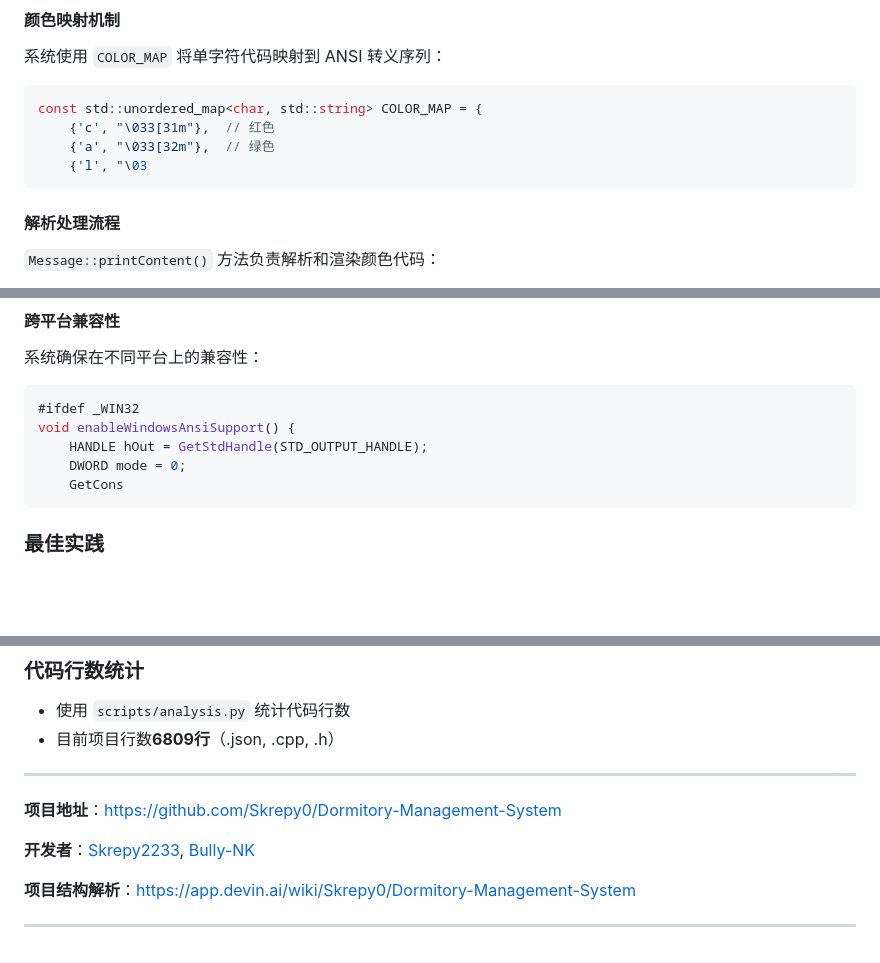
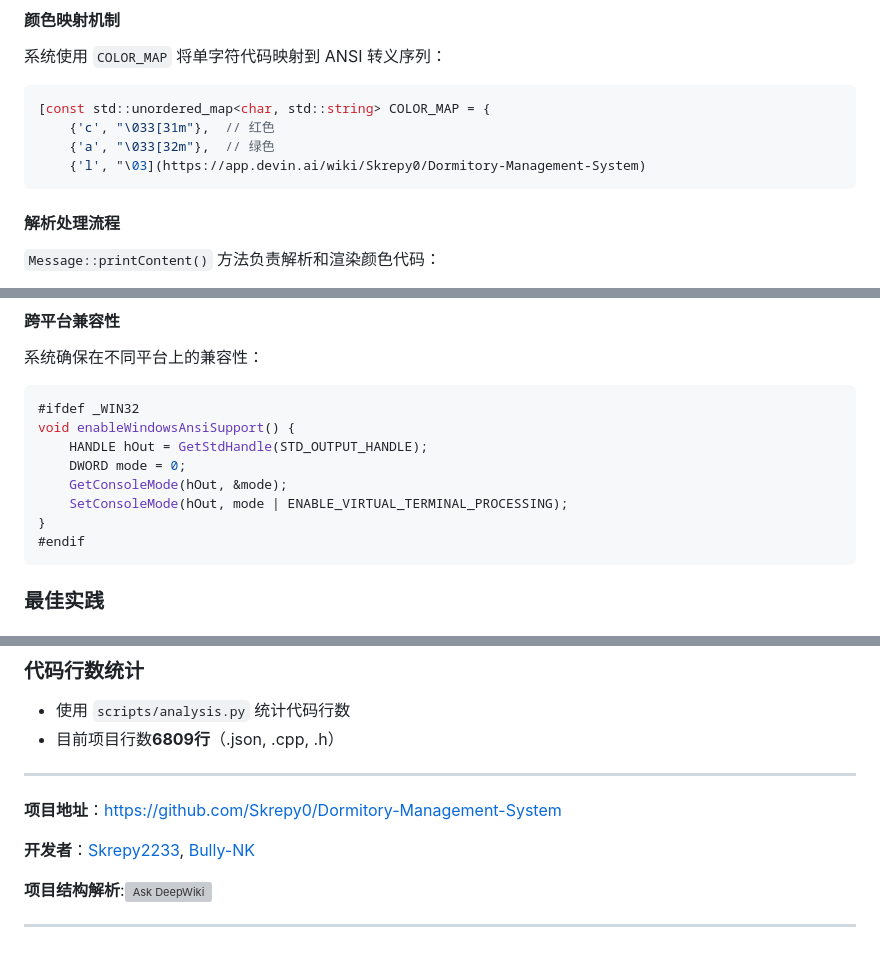
Before and after one commit to Skrepy0/Dormitory-Management-System, a Markdown page: README.md, 3 parts joined by grey strips. Rendered like a GitHub page; blank space fills up the shorter version; grey boxes are pictures that could not be loaded.

````diff
--- a/README.md
+++ b/README.md
@@ -356,10 +356,10 @@ newData["password"] = HashHelper::simpleHashString(password);
 系统使用 `COLOR_MAP` 将单字符代码映射到 ANSI 转义序列：
 
 ```cpp
-const std::unordered_map<char, std::string> COLOR_MAP = {
+[const std::unordered_map<char, std::string> COLOR_MAP = {
     {'c', "\033[31m"},  // 红色
     {'a', "\033[32m"},  // 绿色
-    {'l', "\03
+    {'l', "\03](https://app.devin.ai/wiki/Skrepy0/Dormitory-Management-System)
 ```
 #### 解析处理流程
 
@@ -379,7 +379,10 @@ const std::unordered_map<char, std::string> COLOR_MAP = {
 void enableWindowsAnsiSupport() {
     HANDLE hOut = GetStdHandle(STD_OUTPUT_HANDLE);
     DWORD mode = 0;
-    GetCons
+    GetConsoleMode(hOut, &mode);
+    SetConsoleMode(hOut, mode | ENABLE_VIRTUAL_TERMINAL_PROCESSING);
+}
+#endif
 ```
 
 ### 最佳实践
@@ -431,6 +434,6 @@ void enableWindowsAnsiSupport() {
 
 **开发者**：[Skrepy2233](https://github.com/Skrepy0), [Bully-NK](https://github.com/Bully-NK)
 
-**项目结构解析**：https://app.devin.ai/wiki/Skrepy0/Dormitory-Management-System
+**项目结构解析**:[![Ask DeepWiki](https://deepwiki.com/badge.svg)](https://deepwiki.com/Skrepy0/Dormitory-Management-System)
 
 ---
````
Also changed, not shown: other parts of README.md (+1 -1 lines).
